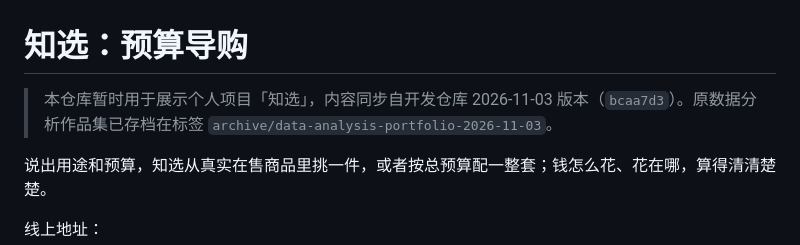
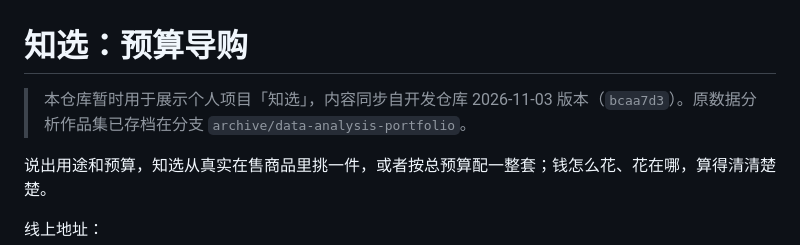
Before and after one commit to Howieu/Data_Analysis_Portfolio, a Markdown page: README.md, the part around the change. GitHub-like rendering.

Commit message:
README: point archive note to archive branch
Co-Authored-By: Claude Opus 5.5 <noreply@anthropic.com>
Claude-Session: https://claude.ai/code/session_013v6Jh6TxUoXKNytegdwb2c

```diff
--- a/README.md
+++ b/README.md
@@ -1,6 +1,6 @@
 # 知选：预算导购
 
-> 本仓库暂时用于展示个人项目「知选」，内容同步自开发仓库 2026-11-03 版本（`bcaa7d3`）。原数据分析作品集已存档在标签 `archive/data-analysis-portfolio-2026-11-03`。
+> 本仓库暂时用于展示个人项目「知选」，内容同步自开发仓库 2026-11-03 版本（`bcaa7d3`）。原数据分析作品集已存档在分支 `archive/data-analysis-portfolio`。
 
 说出用途和预算，知选从真实在售商品里挑一件，或者按总预算配一整套；钱怎么花、花在哪，算得清清楚楚。
 
```
